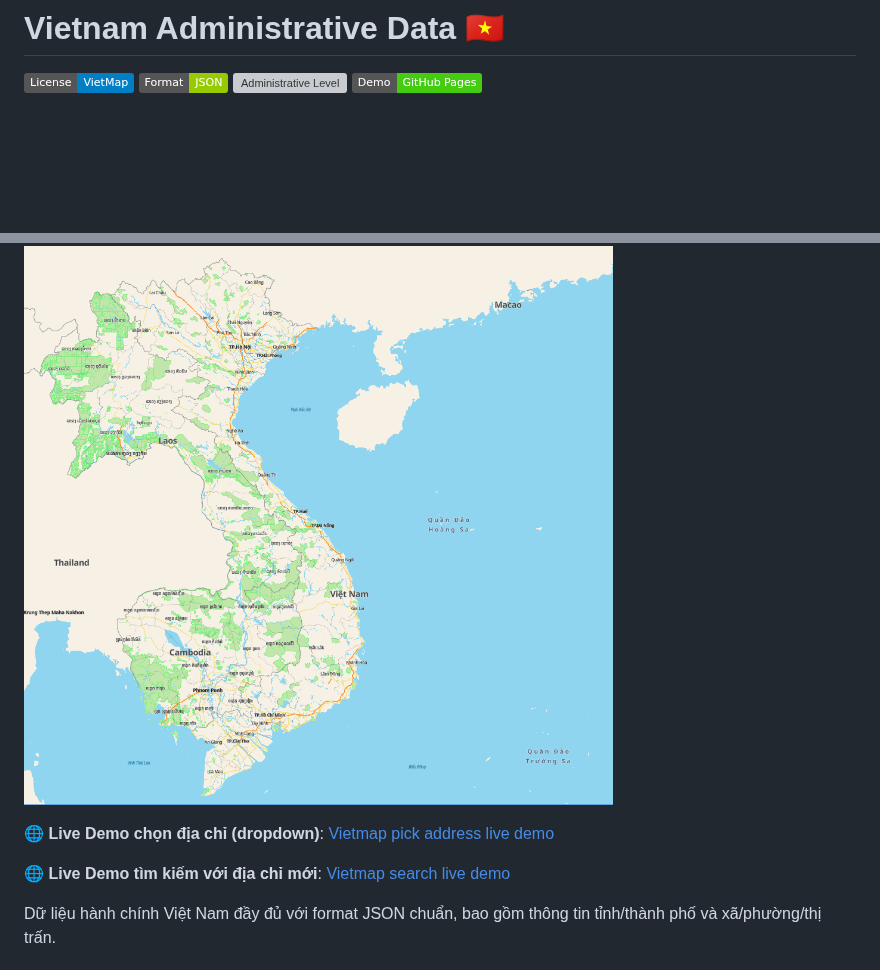
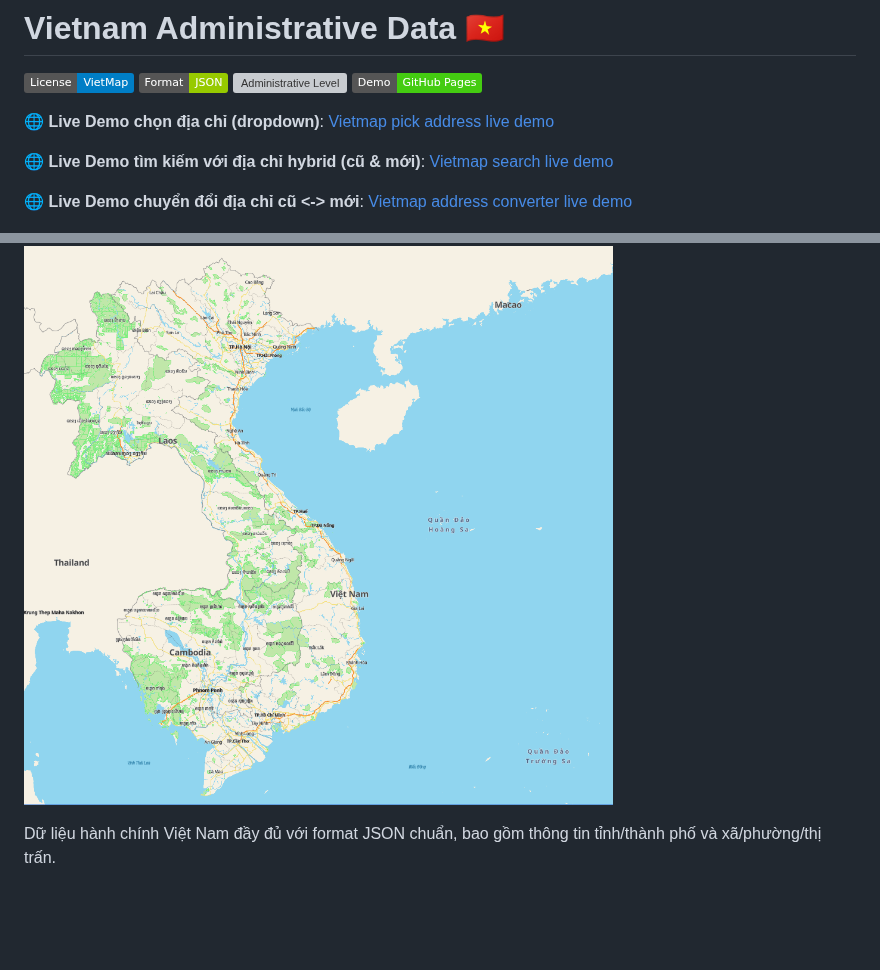
Before and after one commit to vietmap-company/vietnam_administrative_address, a Markdown page: README.md, 2 parts joined by grey strips. Rendered like a GitHub page; badges without logos; blank space fills up the shorter version; grey boxes are pictures that could not be loaded.

Commit message:
feat: update live demo for address converter

```diff
--- a/README.md
+++ b/README.md
@@ -5,13 +5,15 @@
 [![Administrative Level](https://img.shields.io/badge/Level-Province%2FWard-orange.svg)](.)
 [![GitHub Pages](https://img.shields.io/badge/Demo-GitHub%20Pages-brightgreen.svg)](https://vietmap-company.github.io/vietnam_administrative_address/)
 
+🌐 **Live Demo chọn địa chỉ (dropdown)**: [Vietmap pick address live demo](https://vietmap-company.github.io/vietnam_administrative_address/)
+
+🌐 **Live Demo tìm kiếm với địa chỉ hybrid (cũ & mới)**: [Vietmap search live demo](https://dev.fastmap.vn/staging/)
+
+🌐 **Live Demo chuyển đổi địa chỉ cũ <-> mới**: [Vietmap address converter live demo](https://tools.vietmap.vn/staging/convert-address)
 
 ![Preview](./images/new_boundary.png)
 
 
-🌐 **Live Demo chọn địa chỉ (dropdown)**: [Vietmap pick address live demo](https://vietmap-company.github.io/vietnam_administrative_address/)
-
-🌐 **Live Demo tìm kiếm với địa chỉ mới**: [Vietmap search live demo](https://dev.fastmap.vn/staging/)
 
 Dữ liệu hành chính Việt Nam đầy đủ với format JSON chuẩn, bao gồm thông tin tỉnh/thành phố và xã/phường/thị trấn.
 
```
